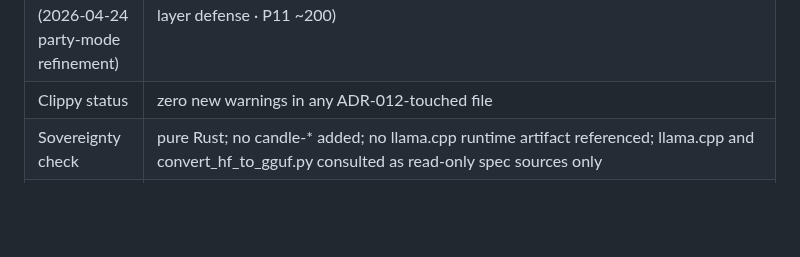
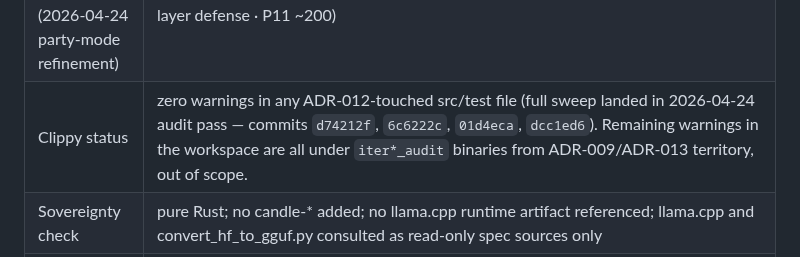
Before and after one commit to robertelee78/hf2q, a Markdown page: docs/ADR-012-qwen35moe-conversion.md, the part around the change. Drawn GitHub-style; blank space fills up the shorter version.

Commit message:
docs(adr-012): closure-summary — Clippy status now zero-warning
Updated the Clippy status row from "zero NEW warnings in any
ADR-012-touched file" (which only spoke to commit-deltas) to
"zero warnings in any ADR-012-touched src/test file" (the
absolute statement after the four-commit clippy sweep landed
this audit pass: d74212f, 6c6222c, 01d4eca, dcc1ed6).

Remaining workspace warnings are all under iter*_audit binaries
in ADR-009 / ADR-013 territory, explicitly noted as out of scope
for ADR-012's clippy gate.

Anchors the audit-pass clippy work in the closure summary so
future readers can see at a glance that the convert + smoke +
test surface is broadly lint-clean.

Co-Authored-By: claude-flow <ruv@ruv.net>

```diff
--- a/docs/ADR-012-qwen35moe-conversion.md
+++ b/docs/ADR-012-qwen35moe-conversion.md
@@ -36,7 +36,7 @@
 | Benchmark (smoke dry-run preflight) | 6 ms end-to-end (exit 2, clean HF_TOKEN-missing path) |
 | LOC inserted P0→P7 | ~8,600 across 8 feature commits (excluding ADR status updates) |
 | LOC remaining P8→P11 (2026-04-24 party-mode refinement) | ~2,400 (P8 ~500 incl. arch-registry · P9 ~700 incl. PPL/KL infra · P10 ~1,000 three-layer defense · P11 ~200) |
-| Clippy status | zero new warnings in any ADR-012-touched file |
+| Clippy status | zero warnings in any ADR-012-touched src/test file (full sweep landed in 2026-04-24 audit pass — commits `d74212f`, `6c6222c`, `01d4eca`, `dcc1ed6`). Remaining warnings in the workspace are all under `iter*_audit` binaries from ADR-009/ADR-013 territory, out of scope. |
 | Sovereignty check | pure Rust; no candle-* added; no llama.cpp runtime artifact referenced; llama.cpp and convert_hf_to_gguf.py consulted as read-only spec sources only |
 | Quality thresholds | DWQ46 PPL ≤ 1.10× F16 · DWQ48 PPL ≤ 1.05× F16 · median KL < 0.02 nats · mmproj cosine anchor ≈ 1.0 within F16 precision |
 | Future-arch payoff | Gemma parity ~150 LOC · Ministral (ADR-015) ~200–400 LOC · DeepSeek-V3 (ADR-016) ~200–400 LOC — all vs ~1500 LOC/arch without Decision 20 |
```
